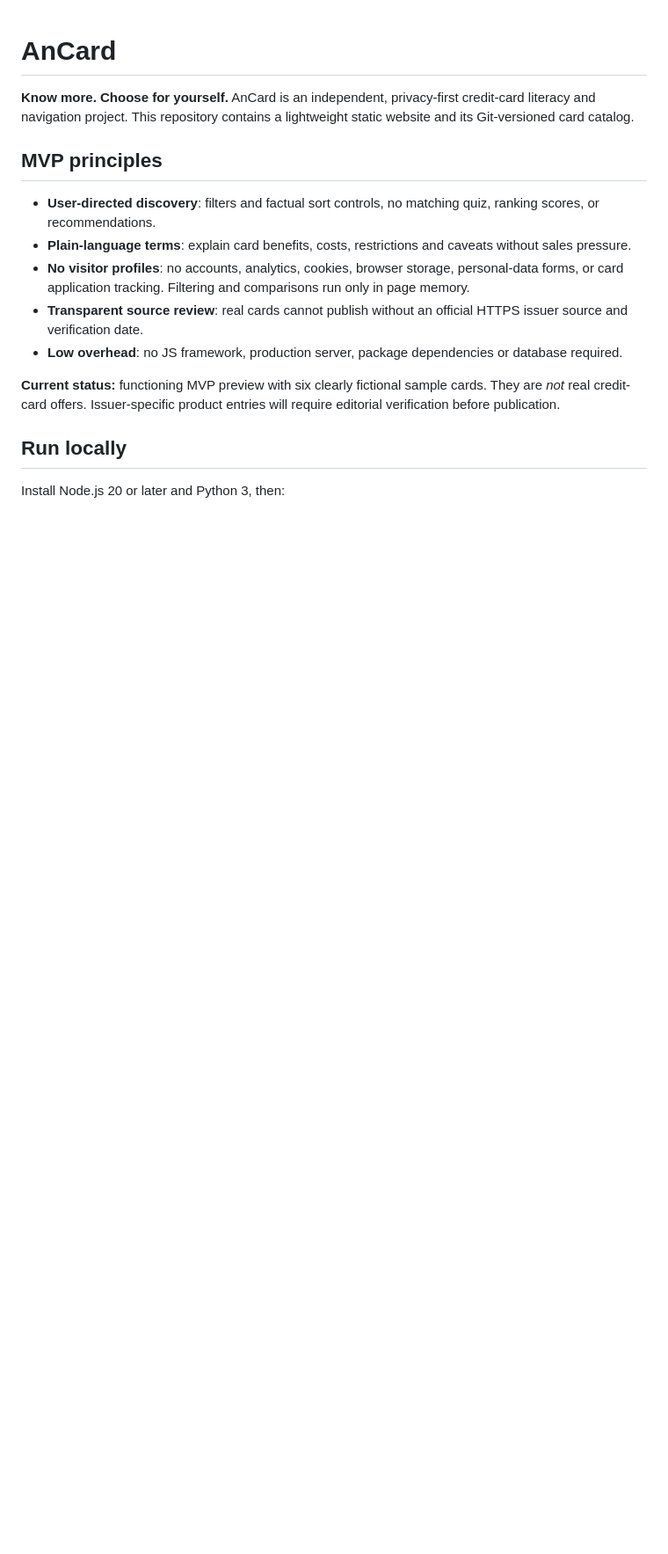
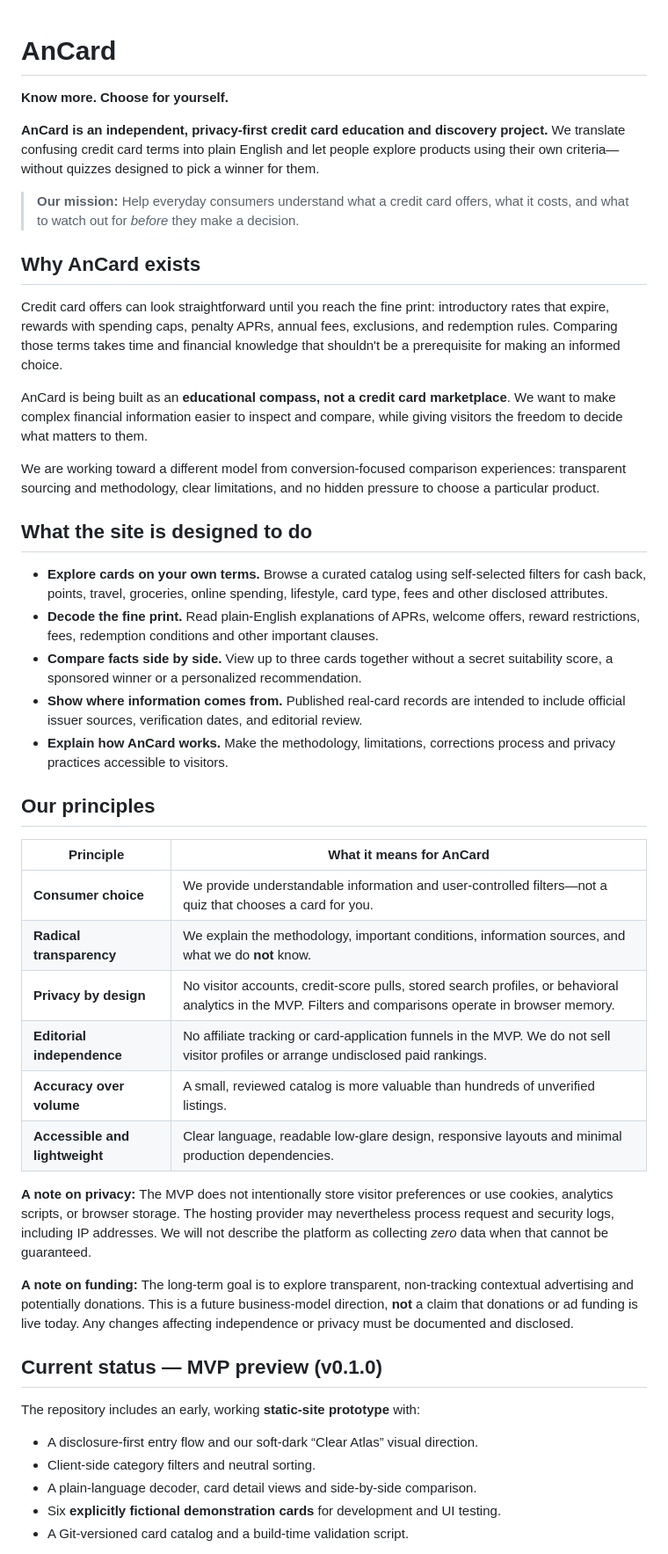
Before and after one commit to Null0722/AnCard, a Markdown page: README.md, the part around one of its changes. Shown at 88% size. GitHub-like rendering; blank space fills up the shorter version.

```diff
--- a/README.md
+++ b/README.md
@@ -1,17 +1,49 @@
 # AnCard
 
-**Know more. Choose for yourself.** AnCard is an independent, privacy-first credit-card literacy and navigation project. This repository contains a lightweight static website and its Git-versioned card catalog.
+**Know more. Choose for yourself.**
 
-## MVP principles
+**AnCard is an independent, privacy-first credit card education and discovery project.** We translate confusing credit card terms into plain English and let people explore products using their own criteria—without quizzes designed to pick a winner for them.
 
-- **User-directed discovery**: filters and factual sort controls, no matching quiz, ranking scores, or recommendations.
-- **Plain-language terms**: explain card benefits, costs, restrictions and caveats without sales pressure.
-- **No visitor profiles**: no accounts, analytics, cookies, browser storage, personal-data forms, or card application tracking. Filtering and comparisons run only in page memory.
-- **Transparent source review**: real cards cannot publish without an official HTTPS issuer source and verification date.
-- **Low overhead**: no JS framework, production server, package dependencies or database required.
+> **Our mission:** Help everyday consumers understand what a credit card offers, what it costs, and what to watch out for *before* they make a decision.
 
-**Current status:** functioning MVP preview with six clearly fictional sample cards. They are *not* real credit-card offers. Issuer-specific product entries will require editorial verification before publication.
+## Why AnCard exists
 
-## Run locally
+Credit card offers can look straightforward until you reach the fine print: introductory rates that expire, rewards with spending caps, penalty APRs, annual fees, exclusions, and redemption rules. Comparing those terms takes time and financial knowledge that shouldn't be a prerequisite for making an informed choice.
 
-Install Node.js 20 or later and Python 3, then:
+AnCard is being built as an **educational compass, not a credit card marketplace**. We want to make complex financial information easier to inspect and compare, while giving visitors the freedom to decide what matters to them.
+
+We are working toward a different model from conversion-focused comparison experiences: transparent sourcing and methodology, clear limitations, and no hidden pressure to choose a particular product.
+
+## What the site is designed to do
+
+- **Explore cards on your own terms.** Browse a curated catalog using self-selected filters for cash back, points, travel, groceries, online spending, lifestyle, card type, fees and other disclosed attributes.
+- **Decode the fine print.** Read plain-English explanations of APRs, welcome offers, reward restrictions, fees, redemption conditions and other important clauses.
+- **Compare facts side by side.** View up to three cards together without a secret suitability score, a sponsored winner or a personalized recommendation.
+- **Show where information comes from.** Published real-card records are intended to include official issuer sources, verification dates, and editorial review.
+- **Explain how AnCard works.** Make the methodology, limitations, corrections process and privacy practices accessible to visitors.
+
+## Our principles
+
+| Principle | What it means for AnCard |
+| --- | --- |
+| **Consumer choice** | We provide understandable information and user-controlled filters—not a quiz that chooses a card for you. |
+| **Radical transparency** | We explain the methodology, important conditions, information sources, and what we do **not** know. |
+| **Privacy by design** | No visitor accounts, credit-score pulls, stored search profiles, or behavioral analytics in the MVP. Filters and comparisons operate in browser memory. |
+| **Editorial independence** | No affiliate tracking or card-application funnels in the MVP. We do not sell visitor profiles or arrange undisclosed paid rankings. |
+| **Accuracy over volume** | A small, reviewed catalog is more valuable than hundreds of unverified listings. |
+| **Accessible and lightweight** | Clear language, readable low-glare design, responsive layouts and minimal production dependencies. |
+
+**A note on privacy:** The MVP does not intentionally store visitor preferences or use cookies, analytics scripts, or browser storage. The hosting provider may nevertheless process request and security logs, including IP addresses. We will not describe the platform as collecting *zero* data when that cannot be guaranteed.
+
+**A note on funding:** The long-term goal is to explore transparent, non-tracking contextual advertising and potentially donations. This is a future business-model direction, **not** a claim that donations or ad funding is live today. Any changes affecting independence or privacy must be documented and disclosed.
+
+## Current status — MVP preview (v0.1.0)
+
+The repository includes an early, working **static-site prototype** with:
+
+- A disclosure-first entry flow and our soft-dark “Clear Atlas” visual direction.
+- Client-side category filters and neutral sorting.
+- A plain-language decoder, card detail views and side-by-side comparison.
+- Six **explicitly fictional demonstration cards** for development and UI testing.
+- A Git-versioned card catalog and a build-time validation script.
+
```
Also changed, not shown: other parts of README.md (+40 -23 lines).
